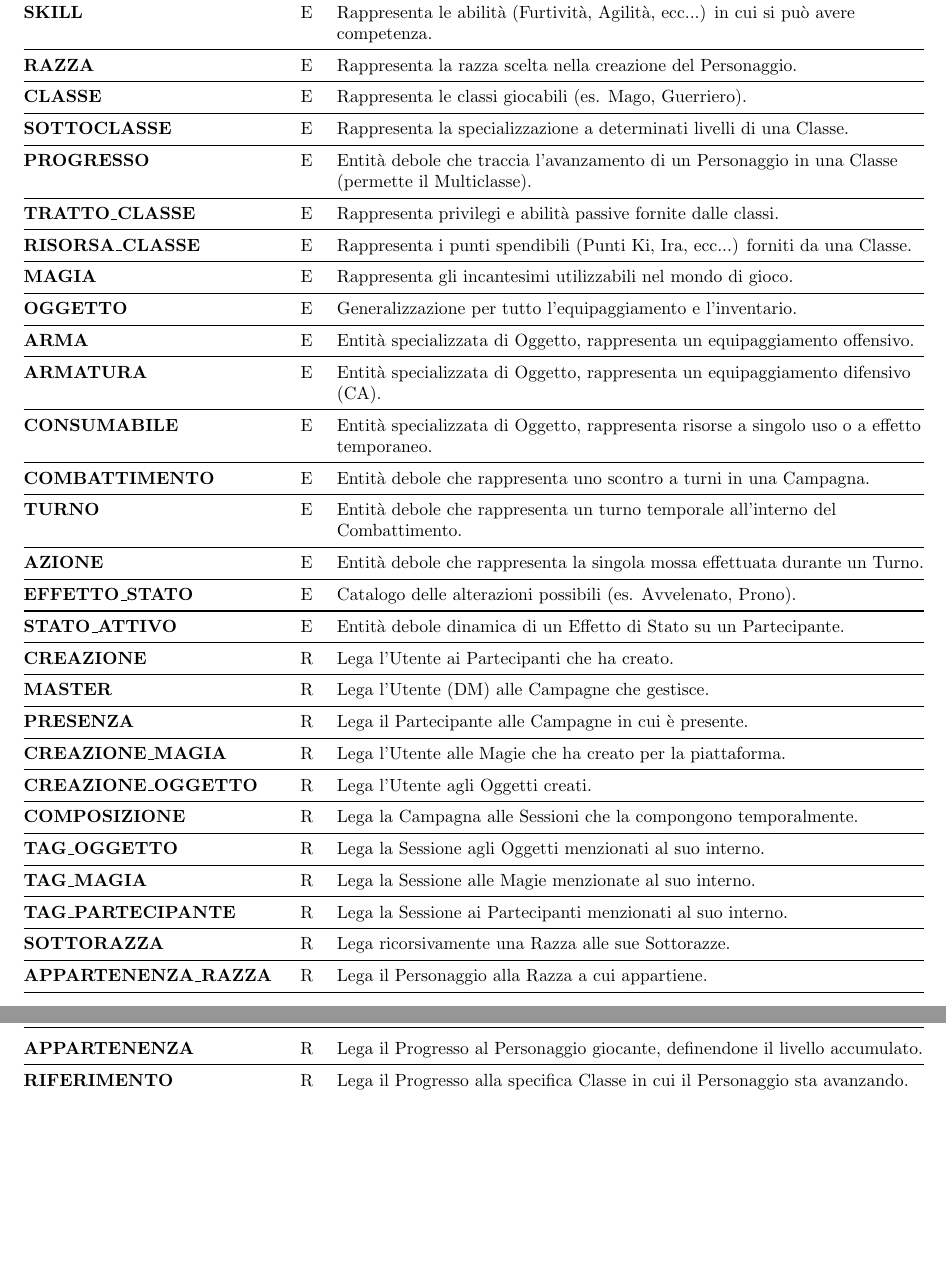
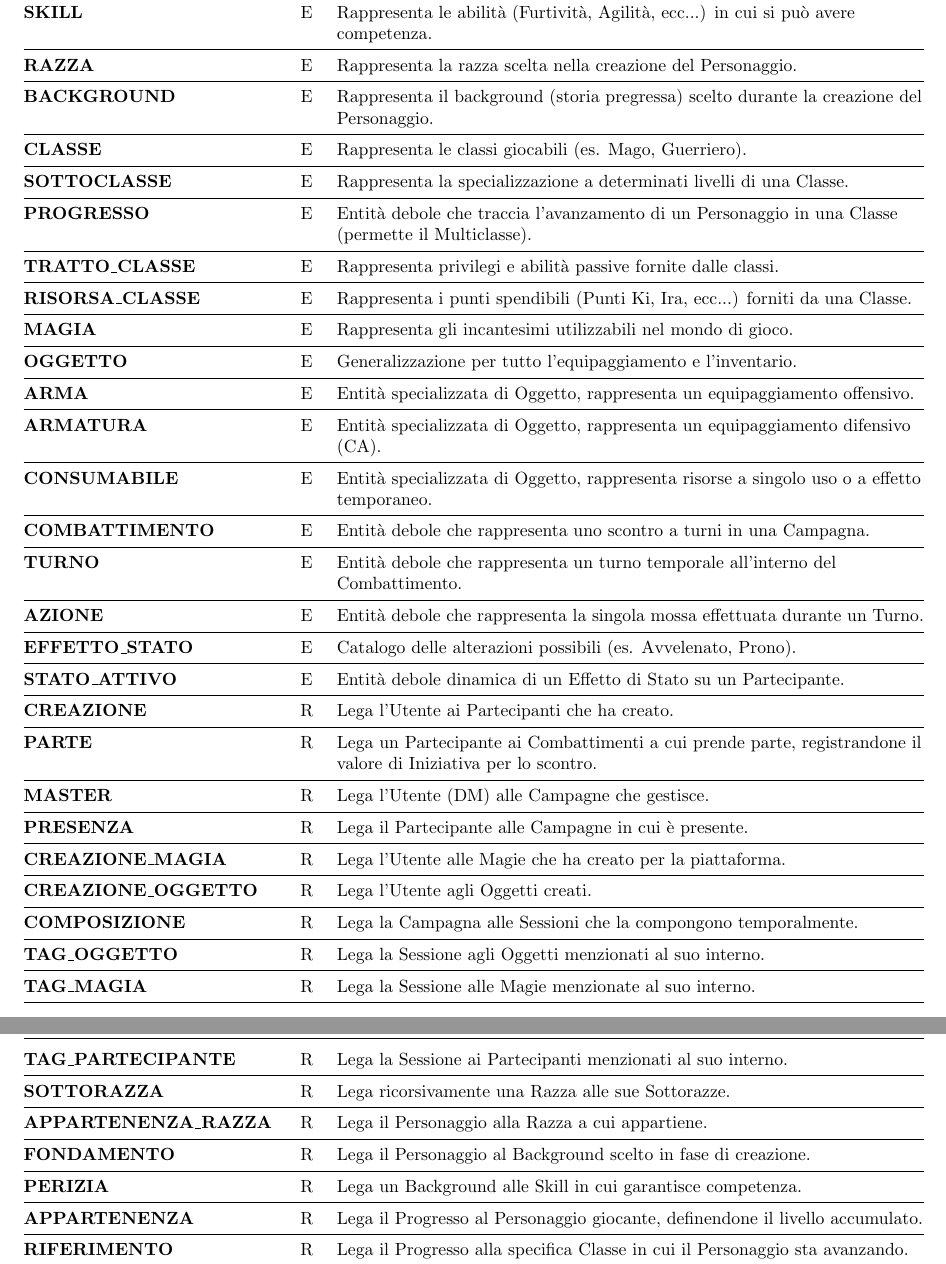
Before and after one commit to Andtheking/DungeonSQL, a LaTeX document (report/main.tex): two parts of pages 11 and 12 of 30, joined at a grey line, cut so that both start at the same text, the shorter picture padded with empty space. Compiled offline with pdfLaTeX.

Commit message:
fix: complete er hopefully

```diff
--- a/report/main.tex
+++ b/report/main.tex
@@ -269,6 +269,7 @@ Saranno ora elencate tutte le entità e relazioni che andranno a comporre lo sch
     CARATTERISTICA & E & Rappresenta le caratteristiche base (es. Forza, Destrezza) del sistema di gioco. \\ \midrule
     SKILL & E & Rappresenta le abilità (Furtività, Agilità, ecc...) in cui si può avere competenza. \\ \midrule
     RAZZA & E & Rappresenta la razza scelta nella creazione del Personaggio. \\ \midrule
+    BACKGROUND & E & Rappresenta il background (storia pregressa) scelto durante la creazione del Personaggio. \\ \midrule
     CLASSE & E & Rappresenta le classi giocabili (es. Mago, Guerriero). \\ \midrule
     SOTTOCLASSE & E & Rappresenta la specializzazione a determinati livelli di una Classe. \\ \midrule
     PROGRESSO & E & Entità debole che traccia l'avanzamento di un Personaggio in una Classe (permette il Multiclasse). \\ \midrule
@@ -286,6 +287,7 @@ Saranno ora elencate tutte le entità e relazioni che andranno a comporre lo sch
     STATO\_ATTIVO & E & Entità debole dinamica di un Effetto di Stato su un Partecipante. \\ \midrule
 
     CREAZIONE & R & Lega l'Utente ai Partecipanti che ha creato. \\ \midrule
+    PARTE & R & Lega un Partecipante ai Combattimenti a cui prende parte, registrandone il valore di Iniziativa per lo scontro. \\ \midrule
     MASTER & R & Lega l'Utente (DM) alle Campagne che gestisce. \\ \midrule
     PRESENZA & R & Lega il Partecipante alle Campagne in cui è presente. \\ \midrule
     CREAZIONE\_MAGIA & R & Lega l'Utente alle Magie che ha creato per la piattaforma. \\ \midrule
@@ -296,6 +298,8 @@ Saranno ora elencate tutte le entità e relazioni che andranno a comporre lo sch
     TAG\_PARTECIPANTE & R & Lega la Sessione ai Partecipanti menzionati al suo interno. \\ \midrule
     SOTTORAZZA & R & Lega ricorsivamente una Razza alle sue Sottorazze. \\ \midrule
     APPARTENENZA\_RAZZA & R & Lega il Personaggio alla Razza a cui appartiene. \\ \midrule
+    FONDAMENTO & R & Lega il Personaggio al Background scelto in fase di creazione. \\ \midrule
+    PERIZIA & R & Lega un Background alle Skill in cui garantisce competenza. \\ \midrule
     APPARTENENZA & R & Lega il Progresso al Personaggio giocante, definendone il livello accumulato. \\ \midrule
     RIFERIMENTO & R & Lega il Progresso alla specifica Classe in cui il Personaggio sta avanzando. \\ \midrule
     SCELTA & R & Lega il Progresso alla Sottoclasse intrapresa. \\ \midrule
```
Also changed, not shown: report/media/er_completo.png, report/main.tex (1 more changed lines).
